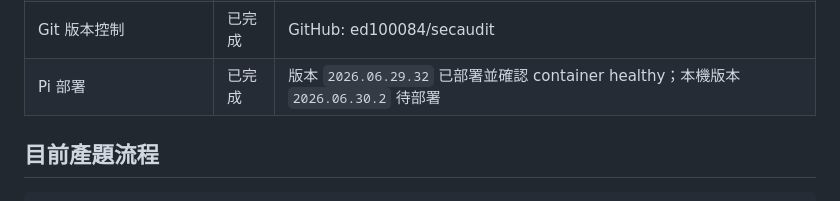
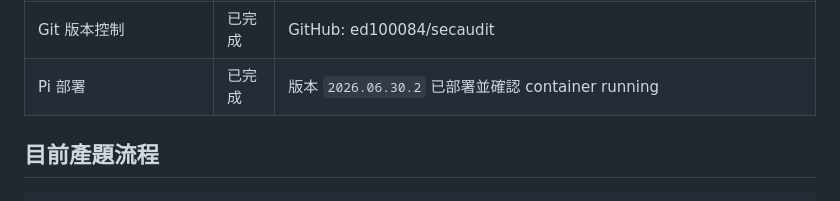
Before and after one commit to ed100084/secaudit, a Markdown page: README.md, the part around the change. GitHub-like rendering.

Commit message:
Update Pi deployment status

```diff
--- a/README.md
+++ b/README.md
@@ -53,7 +53,7 @@
 | frontend 模組切割 | 進行中 | 已抽出 `static/js/ui.js` 與 `static/js/projects.js`，降低 `main.js` global state 面積 |
 | 殘屍 job 清理 | 已完成 | container 啟動時自動標記中斷的 running job |
 | Git 版本控制 | 已完成 | GitHub: ed100084/secaudit |
-| Pi 部署 | 已完成 | 版本 `2026.06.29.32` 已部署並確認 container healthy；本機版本 `2026.06.30.2` 待部署 |
+| Pi 部署 | 已完成 | 版本 `2026.06.30.2` 已部署並確認 container running |
 
 ## 目前產題流程
 
```
